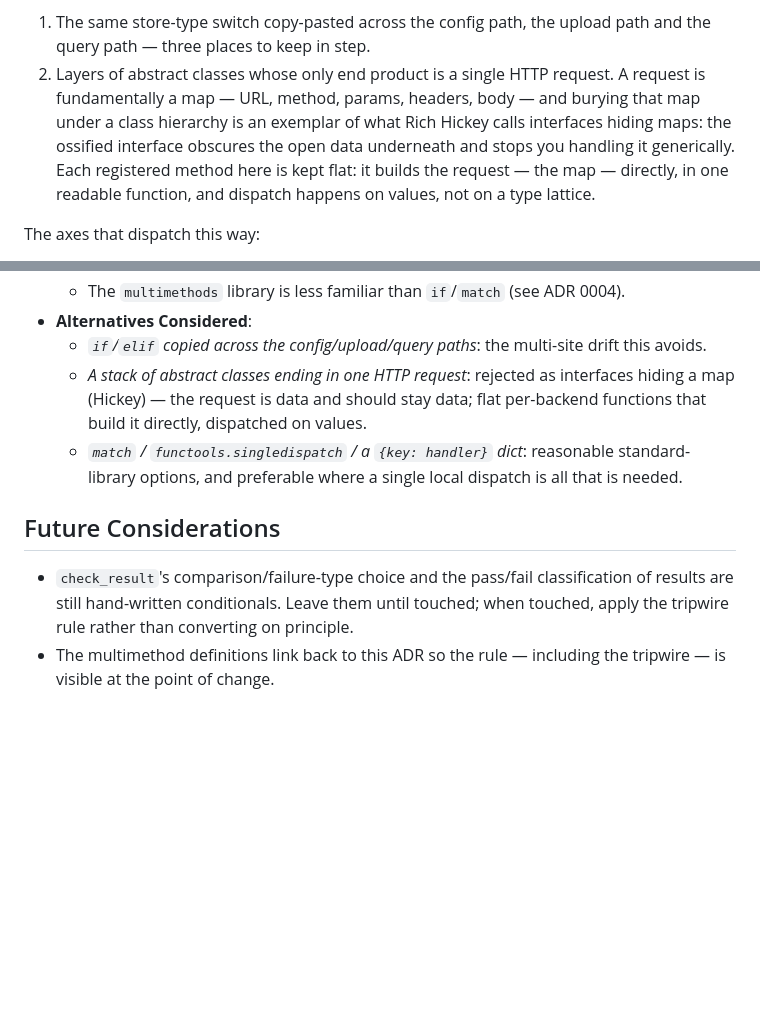
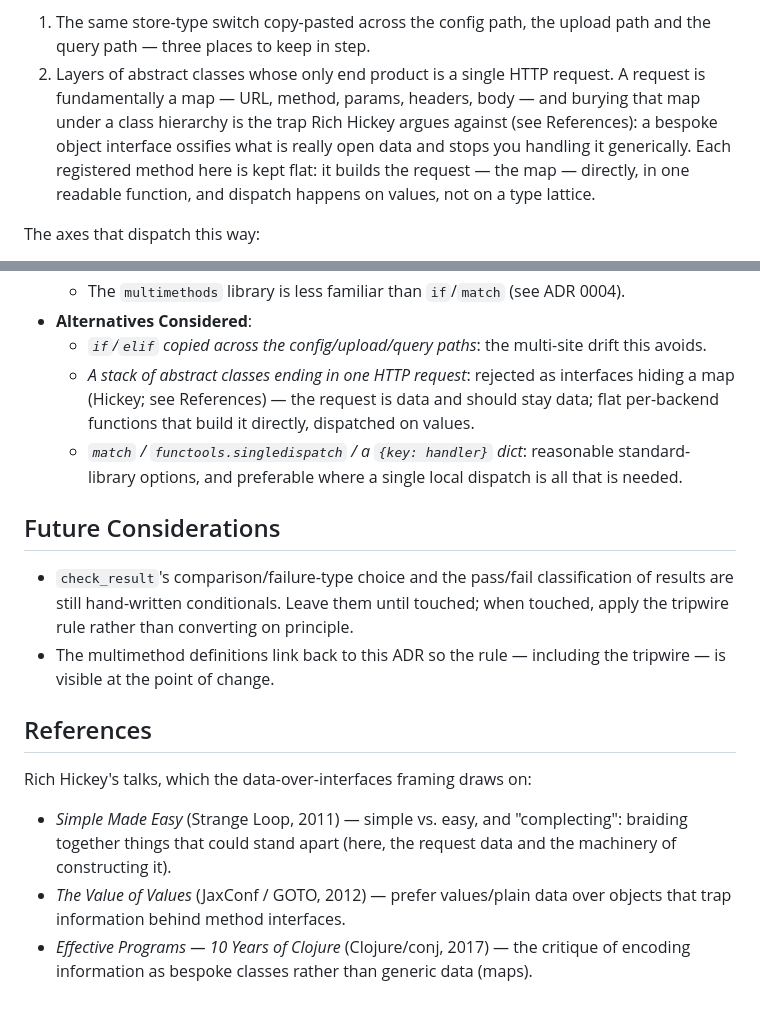
Before and after one commit to Semantic-partners/mustrd, a Markdown page: docs/adrs/0006-type-axis-dispatch-uses-multimethods.md, 2 parts joined by grey strips. GitHub-like rendering; blank space fills up the shorter version.

Commit message:
docs: cite Rich Hickey's talks in ADR 0006
Add a References section pointing to the talks the data-over-interfaces framing
draws on — Simple Made Easy (complecting; simple vs easy), The Value of Values,
and Effective Programs — and attribute the argument to them rather than asserting
a verbatim phrase.

```diff
--- a/docs/adrs/0006-type-axis-dispatch-uses-multimethods.md
+++ b/docs/adrs/0006-type-axis-dispatch-uses-multimethods.md
@@ -19,9 +19,9 @@ Two shapes were explicitly being avoided:
    and the query path — three places to keep in step.
 2. Layers of abstract classes whose only end product is a single HTTP request.
    A request is fundamentally a map — URL, method, params, headers, body — and
-   burying that map under a class hierarchy is an exemplar of what Rich Hickey
-   calls interfaces hiding maps: the ossified interface obscures the open data
-   underneath and stops you handling it generically. Each registered method here
+   burying that map under a class hierarchy is the trap Rich Hickey argues
+   against (see References): a bespoke object interface ossifies what is really
+   open data and stops you handling it generically. Each registered method here
    is kept flat: it builds the request — the map — directly, in one readable
    function, and dispatch happens on values, not on a type lattice.
 
@@ -98,8 +98,9 @@ reflexively. Revisit this ADR if tooling shifts the economics again.
   - *`if`/`elif` copied across the config/upload/query paths*: the multi-site
     drift this avoids.
   - *A stack of abstract classes ending in one HTTP request*: rejected as
-    interfaces hiding a map (Hickey) — the request is data and should stay data;
-    flat per-backend functions that build it directly, dispatched on values.
+    interfaces hiding a map (Hickey; see References) — the request is data and
+    should stay data; flat per-backend functions that build it directly,
+    dispatched on values.
   - *`match` / `functools.singledispatch` / a `{key: handler}` dict*: reasonable
     standard-library options, and preferable where a single local dispatch is all
     that is needed.
@@ -111,3 +112,14 @@ reflexively. Revisit this ADR if tooling shifts the economics again.
   principle.
 - The multimethod definitions link back to this ADR so the rule — including the
   tripwire — is visible at the point of change.
+
+## References
+Rich Hickey's talks, which the data-over-interfaces framing draws on:
+
+- *Simple Made Easy* (Strange Loop, 2011) — simple vs. easy, and "complecting":
+  braiding together things that could stand apart (here, the request data and the
+  machinery of constructing it).
+- *The Value of Values* (JaxConf / GOTO, 2012) — prefer values/plain data over
+  objects that trap information behind method interfaces.
+- *Effective Programs — 10 Years of Clojure* (Clojure/conj, 2017) — the critique
+  of encoding information as bespoke classes rather than generic data (maps).
```
